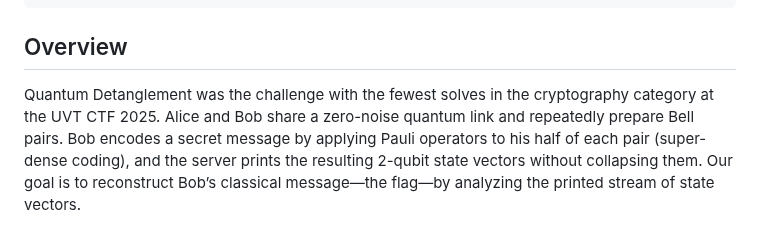
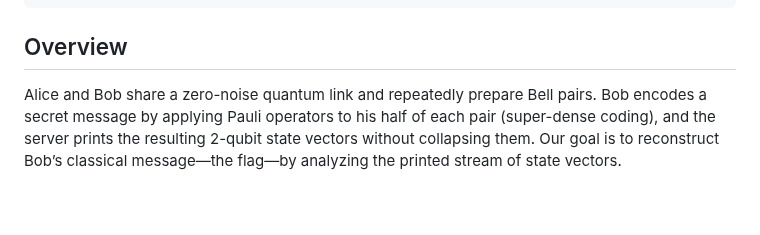
Before and after one commit to valgrindCTF/website, a Markdown page: src/posts/quantum_detanglement.md, the part around one of its changes. Drawn GitHub-style; blank space fills up the shorter version.

```diff
--- a/src/posts/quantum_detanglement.md
+++ b/src/posts/quantum_detanglement.md
@@ -7,7 +7,6 @@ tags: ["crypto", "quantum"]
 
 ## Overview
 
-Quantum Detanglement was the challenge with the fewest solves in the cryptography category at the UVT CTF 2025.
 Alice and Bob share a zero-noise quantum link and repeatedly prepare Bell pairs. Bob encodes a secret message by applying Pauli operators to his half of each pair (super-dense coding), and the server prints the resulting 2-qubit state vectors without collapsing them. Our goal is to reconstruct Bob’s classical message—the flag—by analyzing the printed stream of state vectors.
 
 ## 1. Challenge Description
```
Also changed, not shown: other parts of src/posts/quantum_detanglement.md (+21 -0 lines).
